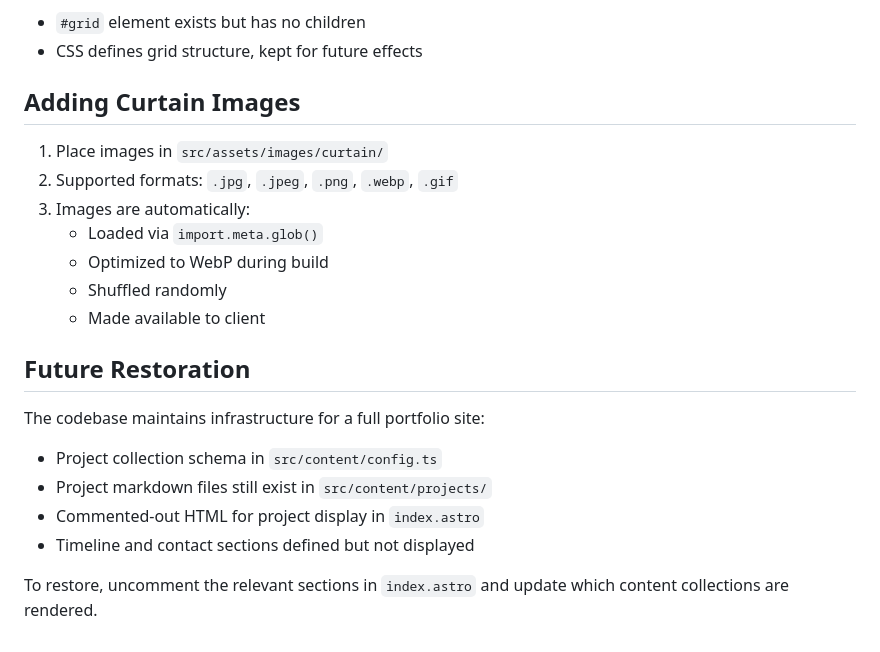
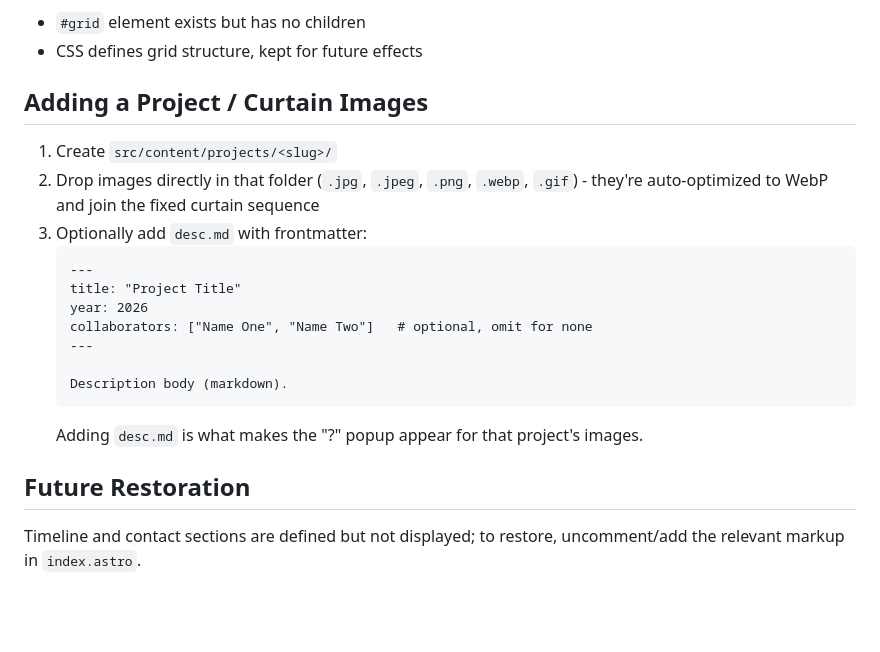
Before and after one commit to schnavy/PF_25, a Markdown page: CLAUDE.md, the part around one of its changes. Drawn GitHub-style; blank space fills up the shorter version.

````diff
--- a/CLAUDE.md
+++ b/CLAUDE.md
@@ -138,22 +138,22 @@ The site uses Astro Content Collections, though most are not currently active:
 - `#grid` element exists but has no children
 - CSS defines grid structure, kept for future effects
 
-## Adding Curtain Images
+## Adding a Project / Curtain Images
 
-1. Place images in `src/assets/images/curtain/`
-2. Supported formats: `.jpg`, `.jpeg`, `.png`, `.webp`, `.gif`
-3. Images are automatically:
-   - Loaded via `import.meta.glob()`
-   - Optimized to WebP during build
-   - Shuffled randomly
-   - Made available to client
+1. Create `src/content/projects/<slug>/`
+2. Drop images directly in that folder (`.jpg`, `.jpeg`, `.png`, `.webp`, `.gif`) - they're auto-optimized to WebP and join the fixed curtain sequence
+3. Optionally add `desc.md` with frontmatter:
+   ```md
+   ---
+   title: "Project Title"
+   year: 2026
+   collaborators: ["Name One", "Name Two"]   # optional, omit for none
+   ---
+
+   Description body (markdown).
+   ```
+   Adding `desc.md` is what makes the "?" popup appear for that project's images.
 
 ## Future Restoration
 
-The codebase maintains infrastructure for a full portfolio site:
-- Project collection schema in `src/content/config.ts`
-- Project markdown files still exist in `src/content/projects/`
-- Commented-out HTML for project display in `index.astro`
-- Timeline and contact sections defined but not displayed
-
-To restore, uncomment the relevant sections in `index.astro` and update which content collections are rendered.
+Timeline and contact sections are defined but not displayed; to restore, uncomment/add the relevant markup in `index.astro`.
````
Also changed, not shown: other parts of CLAUDE.md (+47 -47 lines).
